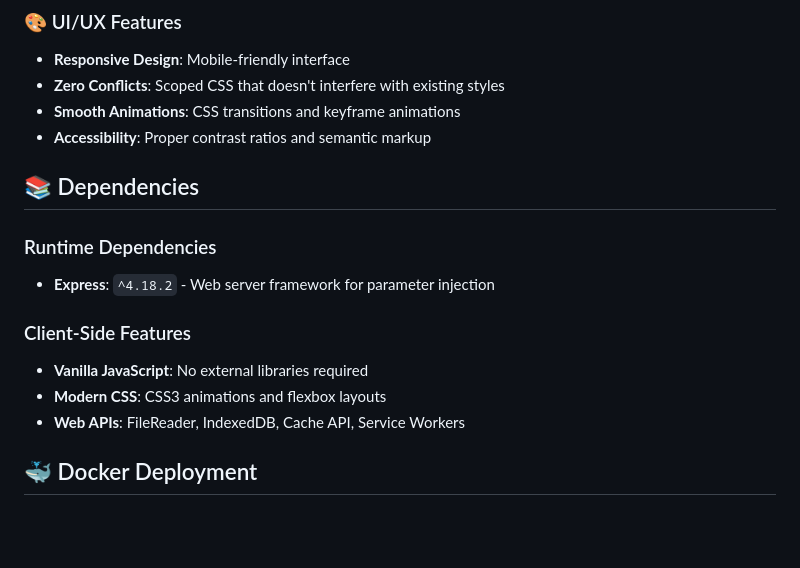
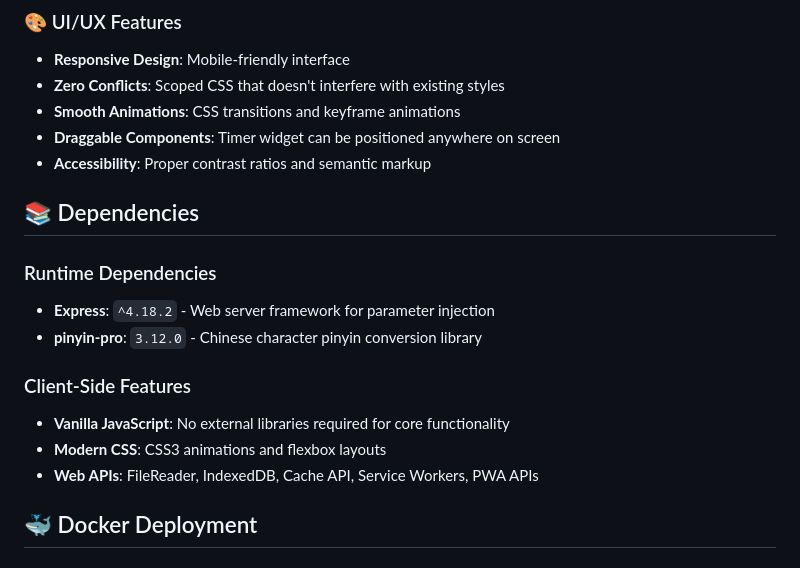
Before and after one commit to Mino75/2025-kizuna, a Markdown page: README.md, the part around one of its changes. Drawn GitHub-style; blank space fills up the shorter version.

```diff
--- a/README.md
+++ b/README.md
@@ -88,17 +92,19 @@ kizuna/
 - **Responsive Design**: Mobile-friendly interface
 - **Zero Conflicts**: Scoped CSS that doesn't interfere with existing styles
 - **Smooth Animations**: CSS transitions and keyframe animations
+- **Draggable Components**: Timer widget can be positioned anywhere on screen
 - **Accessibility**: Proper contrast ratios and semantic markup
 
 ## 📚 Dependencies
 
 ### Runtime Dependencies
 - **Express**: `^4.18.2` - Web server framework for parameter injection
+- **pinyin-pro**: `3.12.0` - Chinese character pinyin conversion library
 
 ### Client-Side Features
-- **Vanilla JavaScript**: No external libraries required
+- **Vanilla JavaScript**: No external libraries required for core functionality
 - **Modern CSS**: CSS3 animations and flexbox layouts
-- **Web APIs**: FileReader, IndexedDB, Cache API, Service Workers
+- **Web APIs**: FileReader, IndexedDB, Cache API, Service Workers, PWA APIs
 
 ## 🐳 Docker Deployment
 
```
Also changed, not shown: other parts of README.md (+56 -11 lines).
